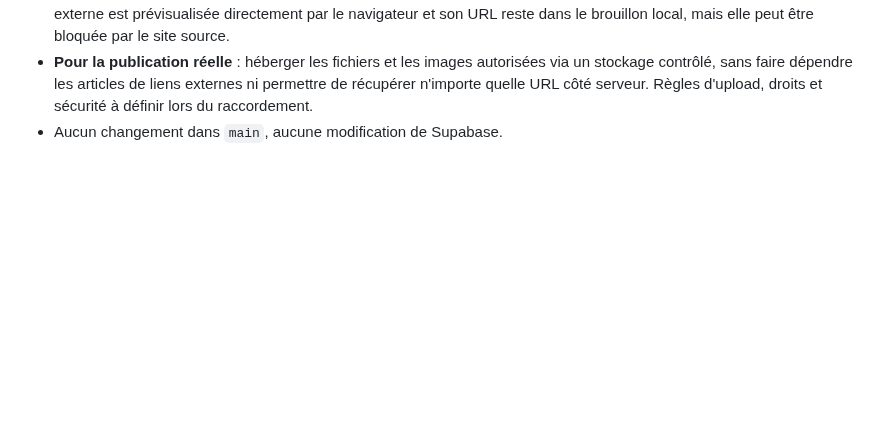
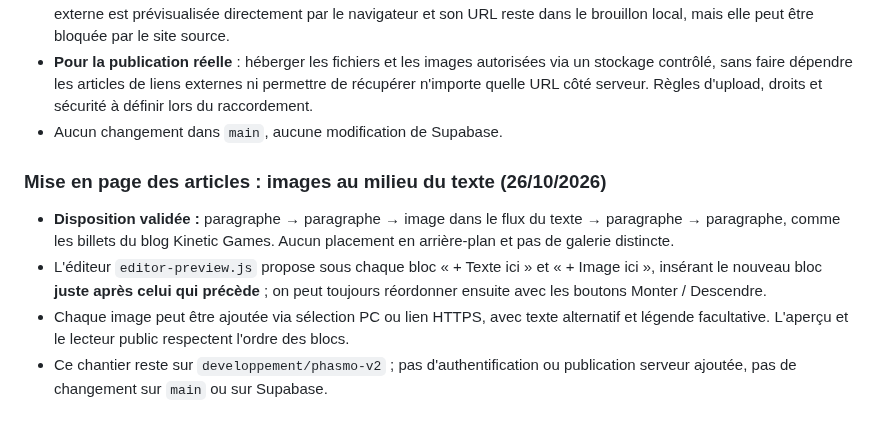
Before and after one commit to DeadelusTV/deadelusTV, a Markdown page: docs/phasmo-journal-suivi.md, the part around the change. Rendered like a GitHub page; blank space fills up the shorter version.

Commit message:
docs(phasmo): disposition image intégrée au fil des articles

```diff
--- a/docs/phasmo-journal-suivi.md
+++ b/docs/phasmo-journal-suivi.md
@@ -165,3 +165,11 @@ Décision : la rubrique **News devient un chantier prioritaire**, après validat
 - Une image PC donne un aperçu temporaire, sans envoi serveur et sans inclusion dans l'export JSON. Une image externe est prévisualisée directement par le navigateur et son URL reste dans le brouillon local, mais elle peut être bloquée par le site source.
 - **Pour la publication réelle** : héberger les fichiers et les images autorisées via un stockage contrôlé, sans faire dépendre les articles de liens externes ni permettre de récupérer n'importe quelle URL côté serveur. Règles d'upload, droits et sécurité à définir lors du raccordement.
 - Aucun changement dans `main`, aucune modification de Supabase.
+
+
+### Mise en page des articles : images au milieu du texte (26/10/2026)
+
+- **Disposition validée :** paragraphe → paragraphe → image dans le flux du texte → paragraphe → paragraphe, comme les billets du blog Kinetic Games. Aucun placement en arrière-plan et pas de galerie distincte.
+- L'éditeur `editor-preview.js` propose sous chaque bloc « + Texte ici » et « + Image ici », insérant le nouveau bloc **juste après celui qui précède** ; on peut toujours réordonner ensuite avec les boutons Monter / Descendre.
+- Chaque image peut être ajoutée via sélection PC ou lien HTTPS, avec texte alternatif et légende facultative. L'aperçu et le lecteur public respectent l'ordre des blocs.
+- Ce chantier reste sur `developpement/phasmo-v2` ; pas d'authentification ou publication serveur ajoutée, pas de changement sur `main` ou sur Supabase.
```
